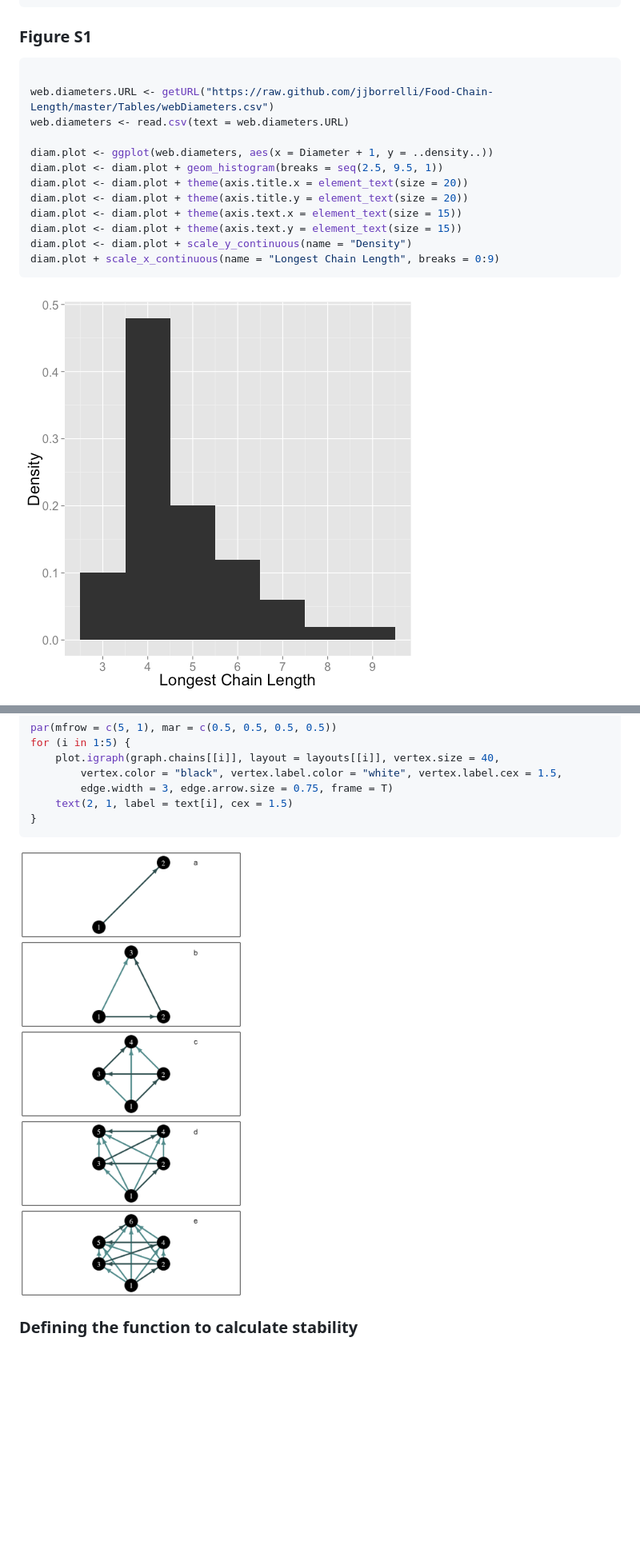
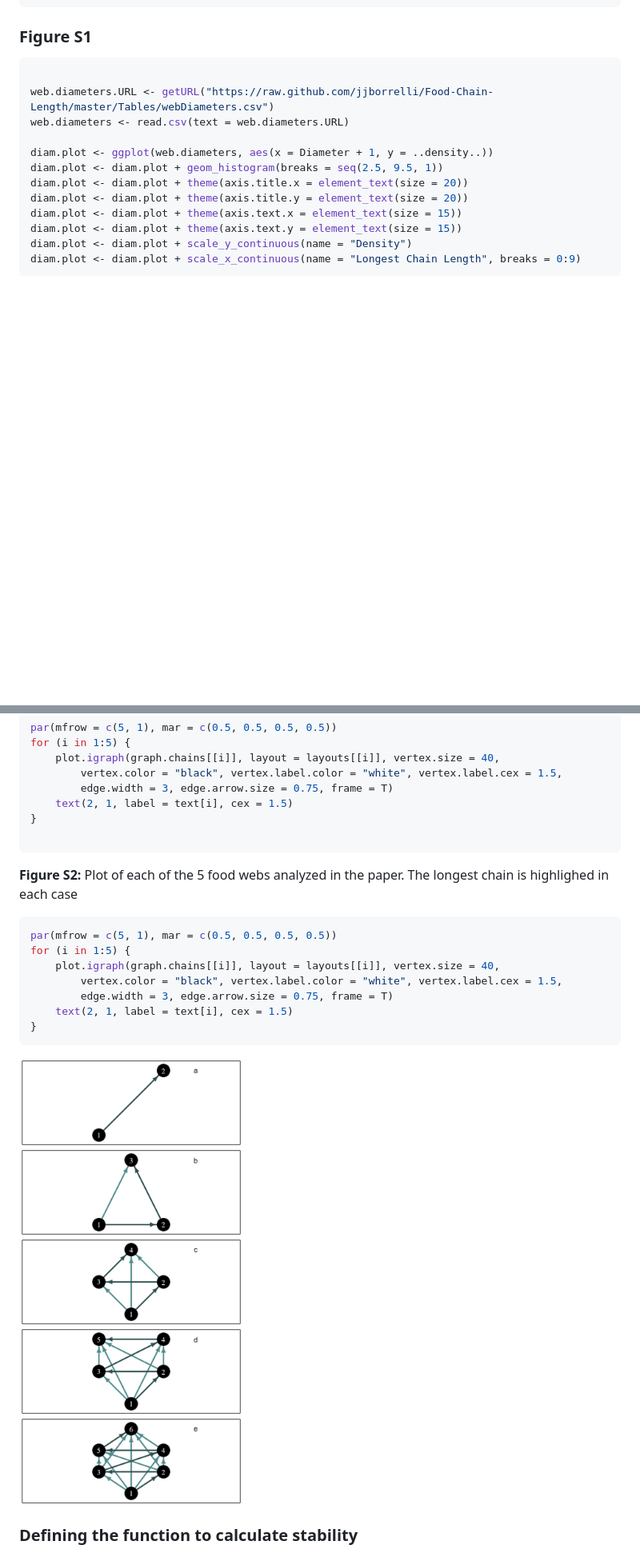
Before and after one commit to Carlos16/Food-Chain-Length, a Markdown page: SupplementaryInfo.md, 2 parts joined by grey strips. Shown: that part at 80% size. Rendered like a GitHub page; pictures changed too: figure/chainPlotRAN.png (added); blank space fills up the shorter version.

````diff
--- a/SupplementaryInfo.md
+++ b/SupplementaryInfo.md
@@ -173,9 +173,8 @@ diam.plot <- diam.plot + theme(axis.title.y = element_text(size = 20))
 diam.plot <- diam.plot + theme(axis.text.x = element_text(size = 15))
 diam.plot <- diam.plot + theme(axis.text.y = element_text(size = 15))
 diam.plot <- diam.plot + scale_y_continuous(name = "Density")
-diam.plot + scale_x_continuous(name = "Longest Chain Length", breaks = 0:9)
+diam.plot <- diam.plot + scale_x_continuous(name = "Longest Chain Length", breaks = 0:9)
 ```
 
-![plot of chunk unnamed-chunk-2](figure/unnamed-chunk-2.png)
 
 
@@ -306,9 +306,24 @@ for (i in 1:5) {
         edge.width = 3, edge.arrow.size = 0.75, frame = T)
     text(2, 1, label = text[i], cex = 1.5)
 }
+
 ```
 
-![plot of chunk chainPlot](figure/chainPlot.png)
+
+**Figure S2:** Plot of each of the 5 food webs analyzed in the paper. The longest chain is highlighed in each case
+
+
+```r
+par(mfrow = c(5, 1), mar = c(0.5, 0.5, 0.5, 0.5))
+for (i in 1:5) {
+    plot.igraph(graph.chains[[i]], layout = layouts[[i]], vertex.size = 40,
+        vertex.color = "black", vertex.label.color = "white", vertex.label.cex = 1.5,
+        edge.width = 3, edge.arrow.size = 0.75, frame = T)
+    text(2, 1, label = text[i], cex = 1.5)
+}
+```
+
+![plot of chunk chainPlotRAN](figure/chainPlotRAN.png)
 
 
 ### Defining the function to calculate stability
````
Also changed, not shown: other parts of SupplementaryInfo.md (+5 -12 lines), coverLetter.md (added, +7 -0 lines), figure/unnamed-chunk-4.png (renamed from figure/unnamed-chunk-3.png), 8 other files.
